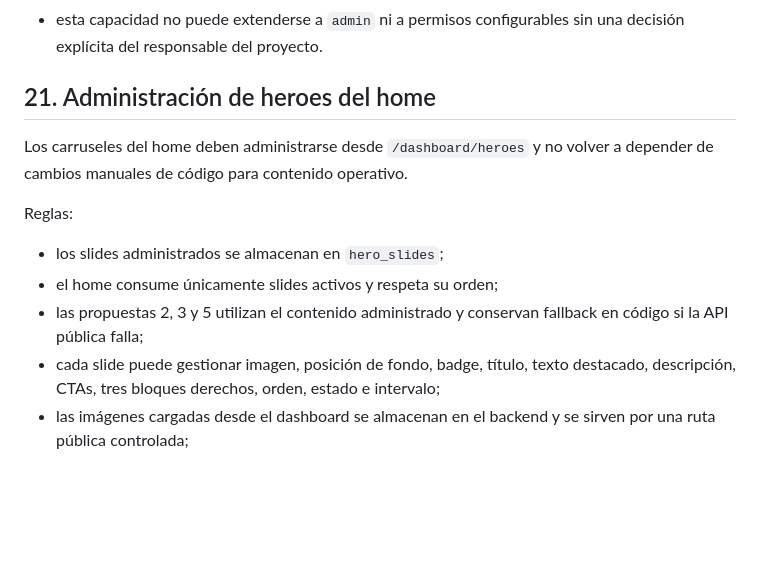
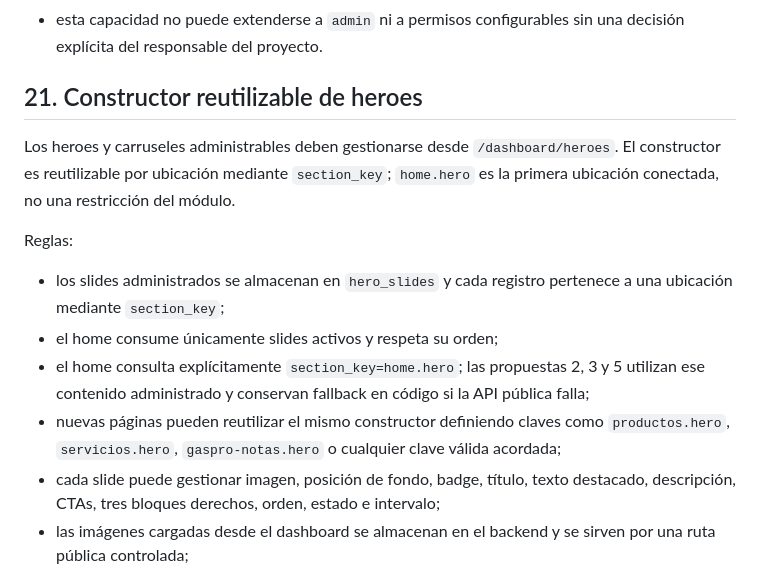
Before and after one commit to programandoweb/b2ujeans, a Markdown page: Agent.md, the part around the change. GitHub-like rendering; blank space fills up the shorter version.

Commit message:
docs(agent): generalize managed hero builder

```diff
--- a/Agent.md
+++ b/Agent.md
@@ -446,15 +446,16 @@ Reglas obligatorias:
 - esta capacidad no puede extenderse a `admin` ni a permisos configurables sin una decisión explícita del responsable del proyecto.
 
 
-## 21. Administración de heroes del home
+## 21. Constructor reutilizable de heroes
 
-Los carruseles del home deben administrarse desde `/dashboard/heroes` y no volver a depender de cambios manuales de código para contenido operativo.
+Los heroes y carruseles administrables deben gestionarse desde `/dashboard/heroes`. El constructor es reutilizable por ubicación mediante `section_key`; `home.hero` es la primera ubicación conectada, no una restricción del módulo.
 
 Reglas:
 
-- los slides administrados se almacenan en `hero_slides`;
+- los slides administrados se almacenan en `hero_slides` y cada registro pertenece a una ubicación mediante `section_key`;
 - el home consume únicamente slides activos y respeta su orden;
-- las propuestas 2, 3 y 5 utilizan el contenido administrado y conservan fallback en código si la API pública falla;
+- el home consulta explícitamente `section_key=home.hero`; las propuestas 2, 3 y 5 utilizan ese contenido administrado y conservan fallback en código si la API pública falla;
+- nuevas páginas pueden reutilizar el mismo constructor definiendo claves como `productos.hero`, `servicios.hero`, `gaspro-notas.hero` o cualquier clave válida acordada;
 - cada slide puede gestionar imagen, posición de fondo, badge, título, texto destacado, descripción, CTAs, tres bloques derechos, orden, estado e intervalo;
 - las imágenes cargadas desde el dashboard se almacenan en el backend y se sirven por una ruta pública controlada;
 - `heroes.view` permite consultar el módulo;
```
